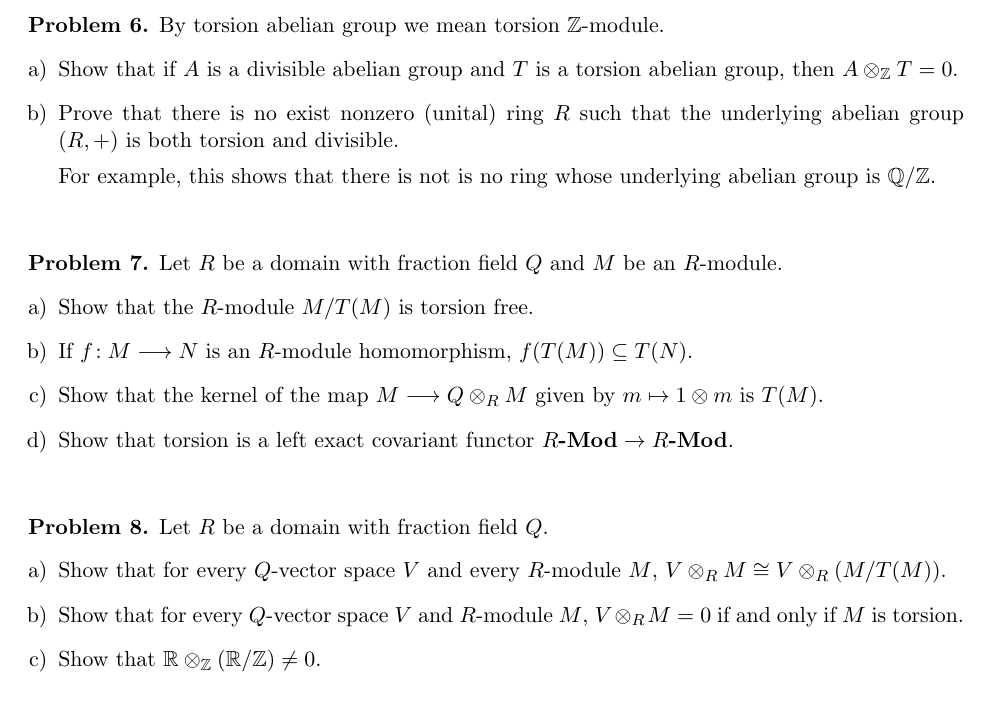
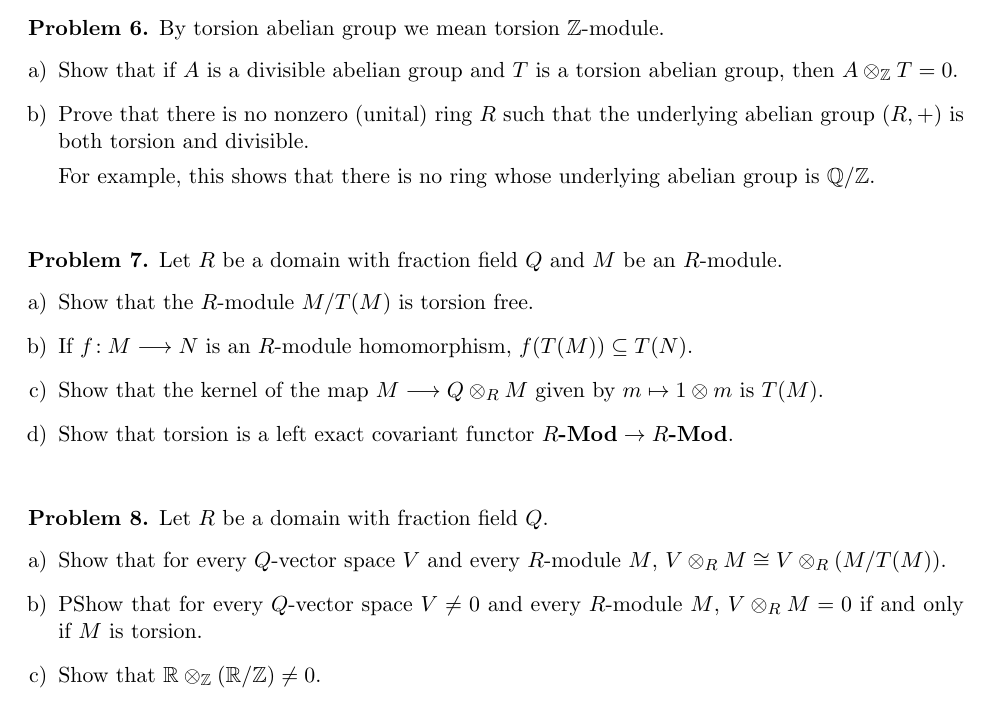
Before and after one commit to eloisagrifo/eloisagrifo.github.io, a LaTeX problem sheet (Teaching/homalg2023/PSet3.tex): part of page 2 of 2, cut so that both start at the same text. Compiled offline with pdfLaTeX.

Commit message:
fixed pset typos and finished ish tensor products

```diff
--- a/Teaching/homalg2023/PSet3.tex
+++ b/Teaching/homalg2023/PSet3.tex
@@ -191,10 +191,10 @@ Let $R$ be a domain and $M$ be an $R$-module. The {\bf torsion}\index{torsion} o
 \begin{problem} By torsion abelian group we mean torsion $\Z$-module.
 	\begin{enumerate}[a)]
 		\item Show that if $A$ is a divisible abelian group and $T$ is a torsion abelian group, then $A \otimes_\Z T = 0$.
-		\item Prove that there is no exist nonzero (unital) ring $R$ such that the underlying abelian group $(R,+)$ is both torsion and divisible.
+		\item Prove that there is no nonzero (unital) ring $R$ such that the underlying abelian group $(R,+)$ is both torsion and divisible.
 
 		\noindent
-		For example, this shows that there is not is no ring whose underlying abelian group is $\Q/\Z$.
+		For example, this shows that there is no ring whose underlying abelian group is $\Q/\Z$.
 	\end{enumerate}
 \end{problem}
 
@@ -217,7 +217,7 @@ Let $R$ be a domain and $M$ be an $R$-module. The {\bf torsion}\index{torsion} o
 	Let $R$ be a domain with fraction field $Q$.
 	\begin{enumerate}[a)]
 		\item Show that for every $Q$-vector space $V$ and every $R$-module $M$, $V \otimes_R M \cong V \otimes_R (M/T(M))$.
-		\item Show that for every $Q$-vector space $V$ and $R$-module $M$, $V \otimes_R M = 0$ if and only if $M$ is torsion.
+		\item PShow that for every $Q$-vector space $V \neq 0$ and every $R$-module $M$, $V \otimes_R M = 0$ if and only if $M$ is torsion.
 		\item Show that $\mathbb{R} \otimes_\mathbb{Z} (\mathbb{R} / \mathbb{Z}) \neq 0$.
 	\end{enumerate}
 \end{problem}
```
Also changed, not shown: Teaching/homalg2023/915notes.pdf, Teaching/homalg2023/PSet3.pdf, 1 other file.
